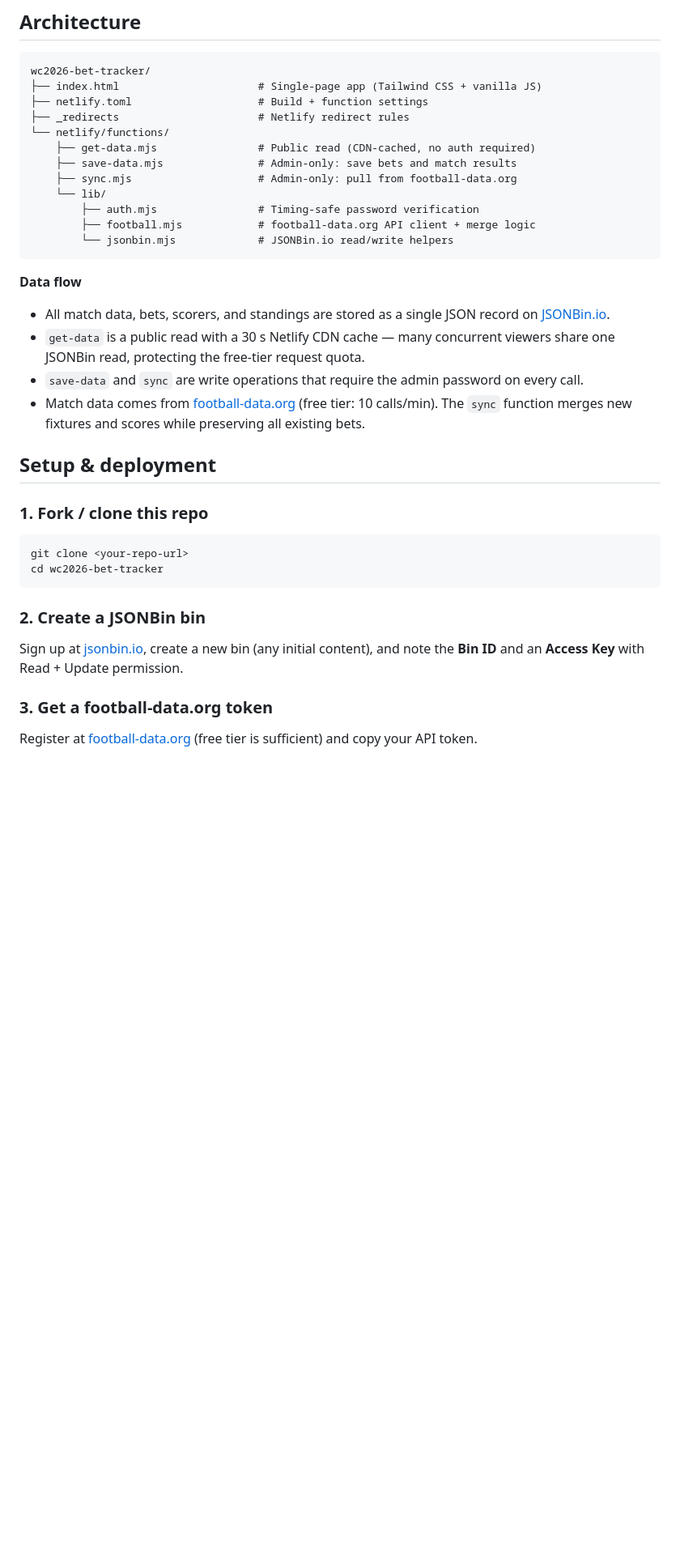
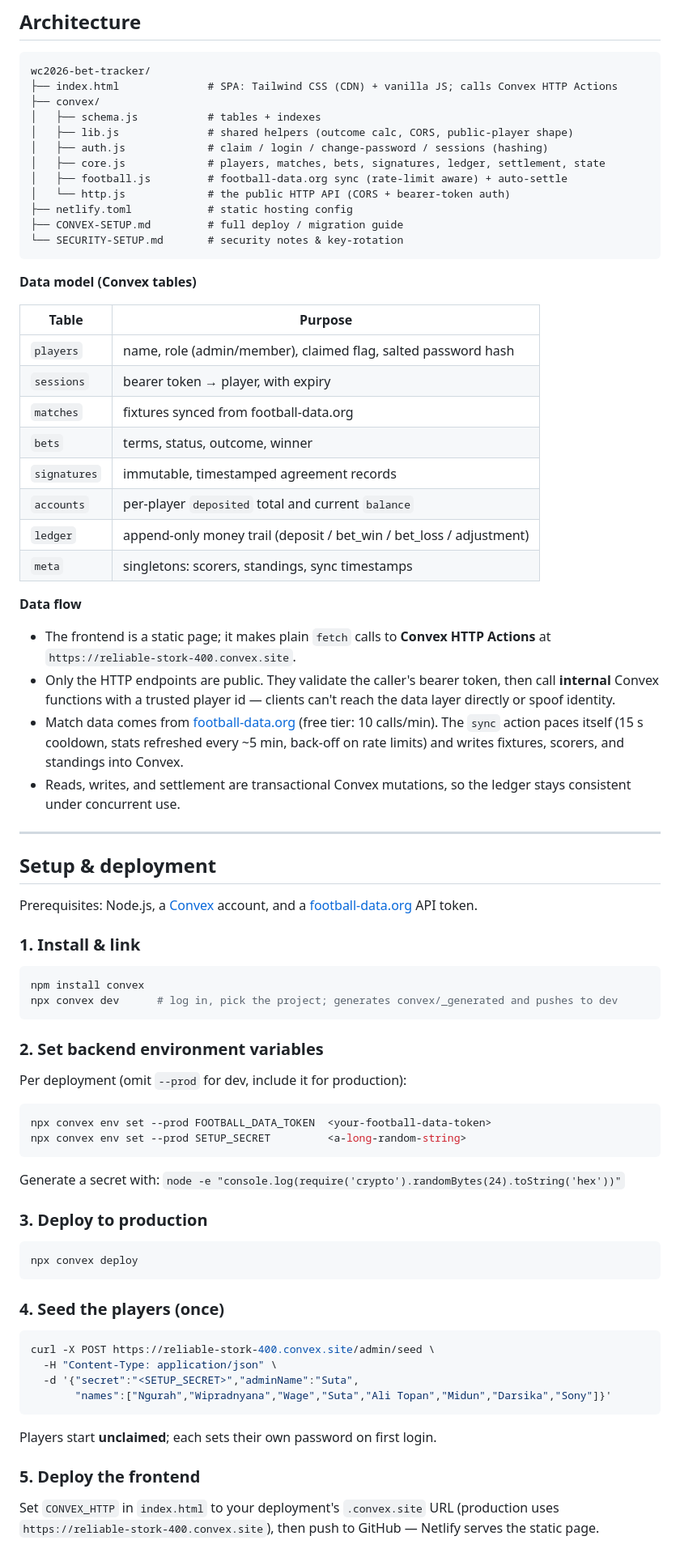
Before and after one commit to balivacationreal/wc2026-bet-tracker, a Markdown page: README.md, the part around one of its changes. Shown at 81% size. GitHub-like rendering; blank space fills up the shorter version.

Commit message:
Update README for Convex architecture

````diff
--- a/README.md
+++ b/README.md
@@ -35,40 +74,81 @@ Deployed on Netlify with serverless functions as the backend. All secrets stay s
 
 ```
 wc2026-bet-tracker/
-├── index.html                      # Single-page app (Tailwind CSS + vanilla JS)
-├── netlify.toml                    # Build + function settings
-├── _redirects                      # Netlify redirect rules
-└── netlify/functions/
-    ├── get-data.mjs                # Public read (CDN-cached, no auth required)
-    ├── save-data.mjs               # Admin-only: save bets and match results
-    ├── sync.mjs                    # Admin-only: pull from football-data.org
-    └── lib/
-        ├── auth.mjs                # Timing-safe password verification
-        ├── football.mjs            # football-data.org API client + merge logic
-        └── jsonbin.mjs             # JSONBin.io read/write helpers
+├── index.html              # SPA: Tailwind CSS (CDN) + vanilla JS; calls Convex HTTP Actions
+├── convex/
+│   ├── schema.js           # tables + indexes
+│   ├── lib.js              # shared helpers (outcome calc, CORS, public-player shape)
+│   ├── auth.js             # claim / login / change-password / sessions (hashing)
+│   ├── core.js             # players, matches, bets, signatures, ledger, settlement, state
+│   ├── football.js         # football-data.org sync (rate-limit aware) + auto-settle
+│   └── http.js             # the public HTTP API (CORS + bearer-token auth)
+├── netlify.toml            # static hosting config
+├── CONVEX-SETUP.md         # full deploy / migration guide
+└── SECURITY-SETUP.md       # security notes & key-rotation
 ```
+
+**Data model (Convex tables)**
+
+| Table | Purpose |
+|---|---|
+| `players` | name, role (admin/member), claimed flag, salted password hash |
+| `sessions` | bearer token → player, with expiry |
+| `matches` | fixtures synced from football-data.org |
+| `bets` | terms, status, outcome, winner |
+| `signatures` | immutable, timestamped agreement records |
+| `accounts` | per-player `deposited` total and current `balance` |
+| `ledger` | append-only money trail (deposit / bet_win / bet_loss / adjustment) |
+| `meta` | singletons: scorers, standings, sync timestamps |
 
 **Data flow**
 
-- All match data, bets, scorers, and standings are stored as a single JSON record on [JSONBin.io](https://jsonbin.io).
-- `get-data` is a public read with a 30 s Netlify CDN cache — many concurrent viewers share one JSONBin read, protecting the free-tier request quota.
-- `save-data` and `sync` are write operations that require the admin password on every call.
-- Match data comes from [football-data.org](https://www.football-data.org/) (free tier: 10 calls/min). The `sync` function merges new fixtures and scores while preserving all existing bets.
+- The frontend is a static page; it makes plain `fetch` calls to **Convex HTTP Actions** at
+  `https://reliable-stork-400.convex.site`.
+- Only the HTTP endpoints are public. They validate the caller's bearer token, then call
+  **internal** Convex functions with a trusted player id — clients can't reach the data layer
+  directly or spoof identity.
+- Match data comes from [football-data.org](https://www.football-data.org/) (free tier:
+  10 calls/min). The `sync` action paces itself (15 s cooldown, stats refreshed every ~5 min,
+  back-off on rate limits) and writes fixtures, scorers, and standings into Convex.
+- Reads, writes, and settlement are transactional Convex mutations, so the ledger stays
+  consistent under concurrent use.
+
+---
 
 ## Setup & deployment
 
-### 1. Fork / clone this repo
+Prerequisites: Node.js, a [Convex](https://convex.dev) account, and a
+[football-data.org](https://www.football-data.org/) API token.
 
+### 1. Install & link
 ```bash
-git clone <your-repo-url>
-cd wc2026-bet-tracker
+npm install convex
+npx convex dev      # log in, pick the project; generates convex/_generated and pushes to dev
 ```
 
-### 2. Create a JSONBin bin
+### 2. Set backend environment variables
+Per deployment (omit `--prod` for dev, include it for production):
+```bash
+npx convex env set --prod FOOTBALL_DATA_TOKEN  <your-football-data-token>
+npx convex env set --prod SETUP_SECRET         <a-long-random-string>
+```
+Generate a secret with: `node -e "console.log(require('crypto').randomBytes(24).toString('hex'))"`
 
-Sign up at [jsonbin.io](https://jsonbin.io), create a new bin (any initial content), and note the **Bin ID** and an **Access Key** with Read + Update permission.
+### 3. Deploy to production
+```bash
+npx convex deploy
+```
 
-### 3. Get a football-data.org token
+### 4. Seed the players (once)
+```bash
+curl -X POST https://reliable-stork-400.convex.site/admin/seed \
+  -H "Content-Type: application/json" \
+  -d '{"secret":"<SETUP_SECRET>","adminName":"Suta",
+       "names":["Ngurah","Wipradnyana","Wage","Suta","Ali Topan","Midun","Darsika","Sony"]}'
+```
+Players start **unclaimed**; each sets their own password on first login.
 
-Register at [football-data.org](https://www.football-data.org/) (free tier is sufficient) and copy your API token.
+### 5. Deploy the frontend
+Set `CONVEX_HTTP` in `index.html` to your deployment's `.convex.site` URL (production uses
+`https://reliable-stork-400.convex.site`), then push to GitHub — Netlify serves the static page.
 
````
Also changed, not shown: other parts of README.md (+105 -42 lines).
